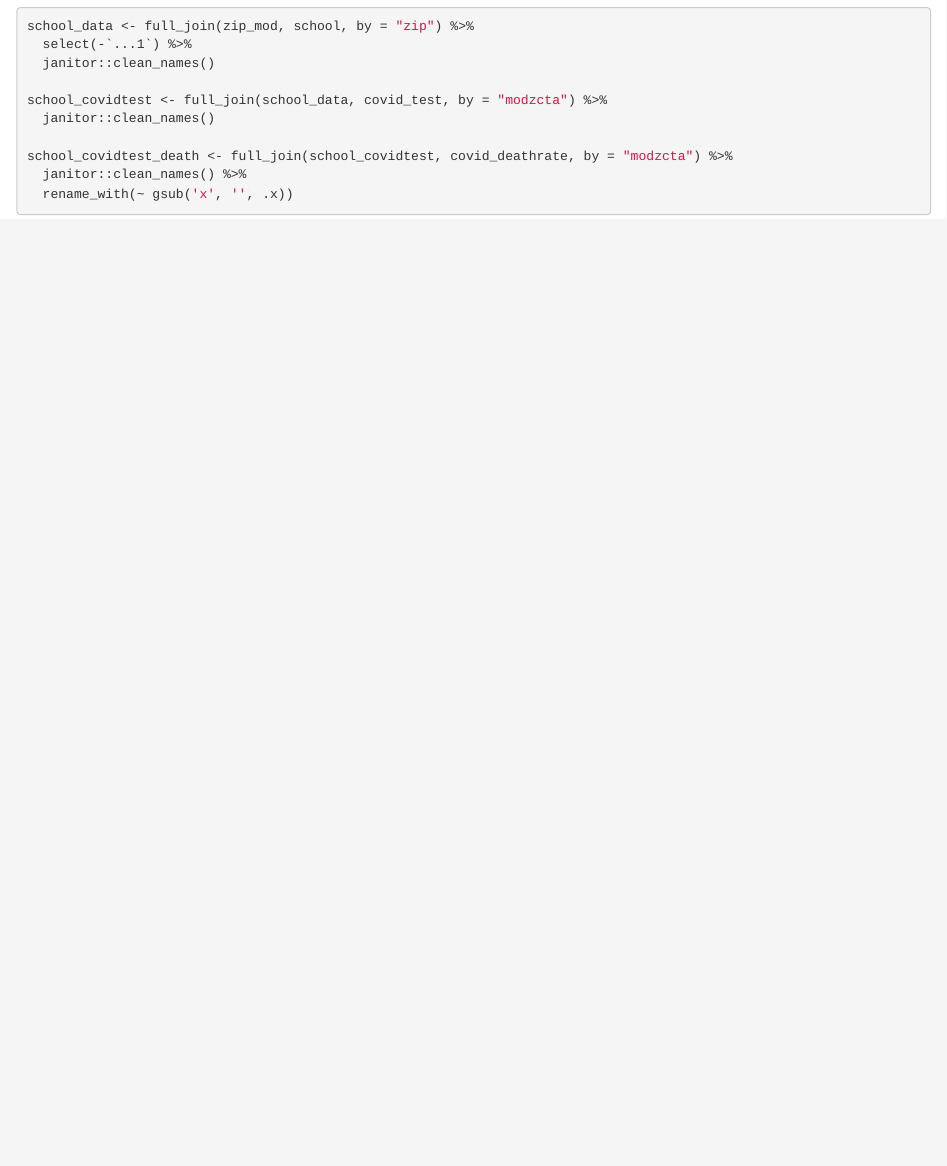
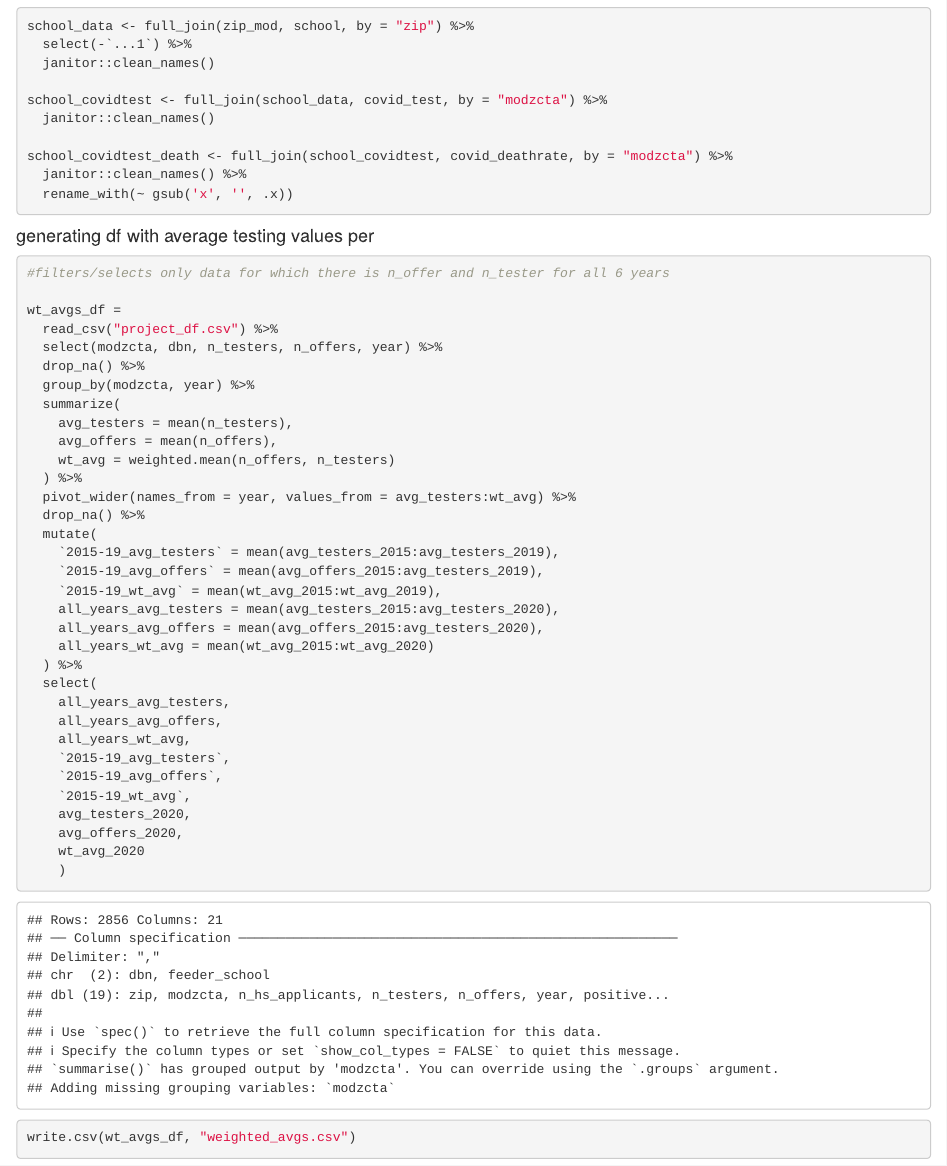
Before and after one commit to tanyahbutt/p8105_finalproject, an R Markdown document (join_data_finalproject.Rmd): the page in a window 1100 px wide, from 1020 px down. Rendered offline with R 4.5, knitr and Pandoc, with nearby package versions; column names are cleaned by a stand-in for the janitor package.

Commit message:
Join RMD updated with the cleaning and generation of the weighted avgs df file

````diff
--- a/join_data_finalproject.Rmd
+++ b/join_data_finalproject.Rmd
@@ -3,6 +3,8 @@ title: "join_data_finalproject"
 author: 'IRENE MARTINEZ MORATA (UNI: im2557)'
 date: "11/29/2021"
 output: html_document
+editor_options:
+  chunk_output_type: console
 ---
 
 ```{r setup, include=FALSE}
@@ -58,3 +60,45 @@ school_covidtest_death <- full_join(school_covidtest, covid_deathrate, by = "mod
   rename_with(~ gsub('x', '', .x))
 
 ```
+
+#### generating df with average testing values per
+
+```{r}
+
+#filters/selects only data for which there is n_offer and n_tester for all 6 years
+
+wt_avgs_df =
+  read_csv("project_df.csv") %>%
+  select(modzcta, dbn, n_testers, n_offers, year) %>%
+  drop_na() %>%
+  group_by(modzcta, year) %>%
+  summarize(
+    avg_testers = mean(n_testers),
+    avg_offers = mean(n_offers),
+    wt_avg = weighted.mean(n_offers, n_testers)
+  ) %>%
+  pivot_wider(names_from = year, values_from = avg_testers:wt_avg) %>%
+  drop_na() %>%
+  mutate(
+    `2015-19_avg_testers` = mean(avg_testers_2015:avg_testers_2019),
+    `2015-19_avg_offers` = mean(avg_offers_2015:avg_testers_2019),
+    `2015-19_wt_avg` = mean(wt_avg_2015:wt_avg_2019),
+    all_years_avg_testers = mean(avg_testers_2015:avg_testers_2020),
+    all_years_avg_offers = mean(avg_offers_2015:avg_testers_2020),
+    all_years_wt_avg = mean(wt_avg_2015:wt_avg_2020)
+  ) %>%
+  select(
+    all_years_avg_testers,
+    all_years_avg_offers,
+    all_years_wt_avg,
+    `2015-19_avg_testers`,
+    `2015-19_avg_offers`,
+    `2015-19_wt_avg`,
+    avg_testers_2020,
+    avg_offers_2020,
+    wt_avg_2020
+    )
+
+write.csv(wt_avgs_df, "weighted_avgs.csv")
+
+```
````
Also changed, not shown: 1 other file.
